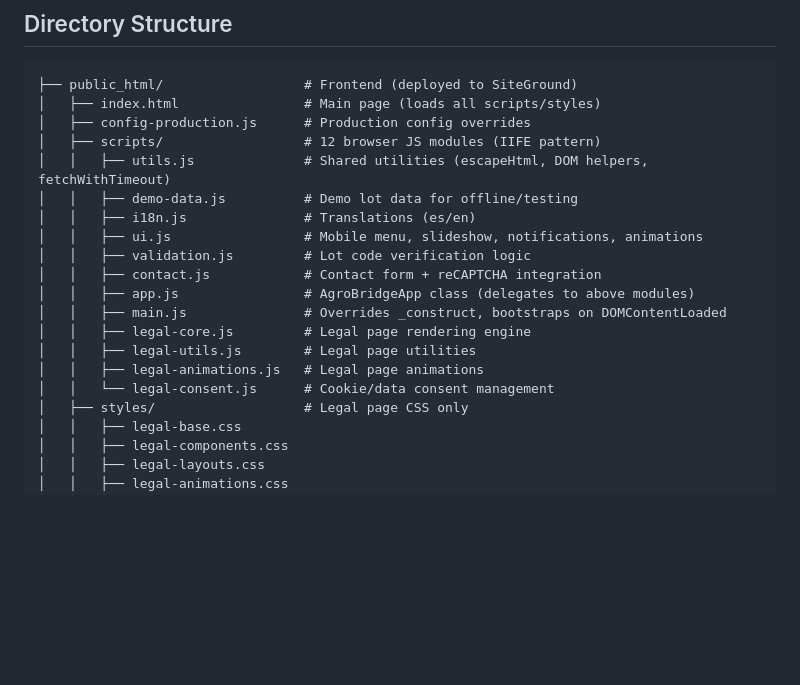
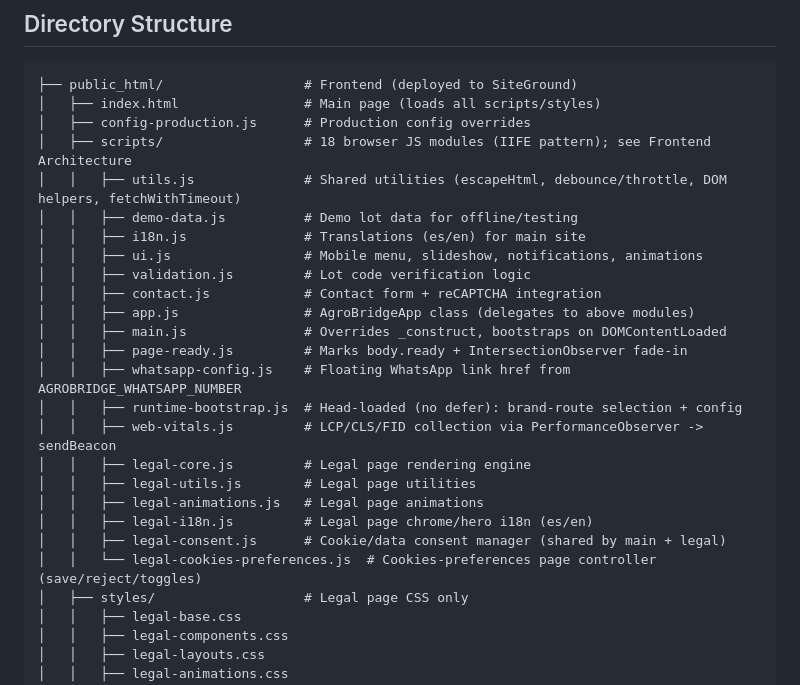
Before and after one commit to AgroBridge-backup/agrobridge-global-web, a Markdown page: AGENTS.md, the part around one of its changes. Drawn GitHub-style; blank space fills up the shorter version.

```diff
--- a/AGENTS.md
+++ b/AGENTS.md
@@ -54,19 +54,25 @@ This repo contains both the **static frontend** (served via SiteGround CDN/rsync
 ├── public_html/                  # Frontend (deployed to SiteGround)
 │   ├── index.html                # Main page (loads all scripts/styles)
 │   ├── config-production.js      # Production config overrides
-│   ├── scripts/                  # 12 browser JS modules (IIFE pattern)
-│   │   ├── utils.js              # Shared utilities (escapeHtml, DOM helpers, fetchWithTimeout)
+│   ├── scripts/                  # 18 browser JS modules (IIFE pattern); see Frontend Architecture
+│   │   ├── utils.js              # Shared utilities (escapeHtml, debounce/throttle, DOM helpers, fetchWithTimeout)
 │   │   ├── demo-data.js          # Demo lot data for offline/testing
-│   │   ├── i18n.js               # Translations (es/en)
+│   │   ├── i18n.js               # Translations (es/en) for main site
 │   │   ├── ui.js                 # Mobile menu, slideshow, notifications, animations
 │   │   ├── validation.js         # Lot code verification logic
 │   │   ├── contact.js            # Contact form + reCAPTCHA integration
 │   │   ├── app.js                # AgroBridgeApp class (delegates to above modules)
 │   │   ├── main.js               # Overrides _construct, bootstraps on DOMContentLoaded
+│   │   ├── page-ready.js         # Marks body.ready + IntersectionObserver fade-in
+│   │   ├── whatsapp-config.js    # Floating WhatsApp link href from AGROBRIDGE_WHATSAPP_NUMBER
+│   │   ├── runtime-bootstrap.js  # Head-loaded (no defer): brand-route selection + config
+│   │   ├── web-vitals.js         # LCP/CLS/FID collection via PerformanceObserver -> sendBeacon
 │   │   ├── legal-core.js         # Legal page rendering engine
 │   │   ├── legal-utils.js        # Legal page utilities
 │   │   ├── legal-animations.js   # Legal page animations
-│   │   └── legal-consent.js      # Cookie/data consent management
+│   │   ├── legal-i18n.js         # Legal page chrome/hero i18n (es/en)
+│   │   ├── legal-consent.js      # Cookie/data consent manager (shared by main + legal)
+│   │   └── legal-cookies-preferences.js  # Cookies-preferences page controller (save/reject/toggles)
 │   ├── styles/                   # Legal page CSS only
 │   │   ├── legal-base.css
 │   │   ├── legal-components.css
```
Also changed, not shown: other parts of AGENTS.md (+35 -21 lines).
